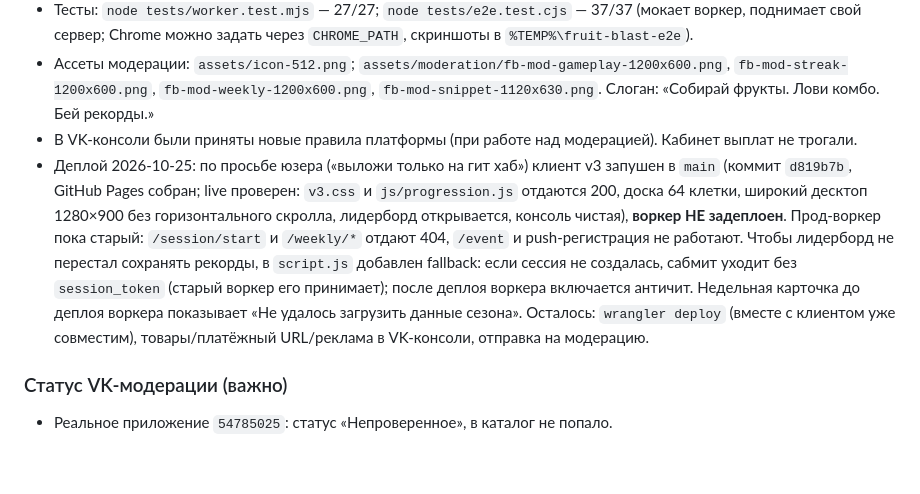
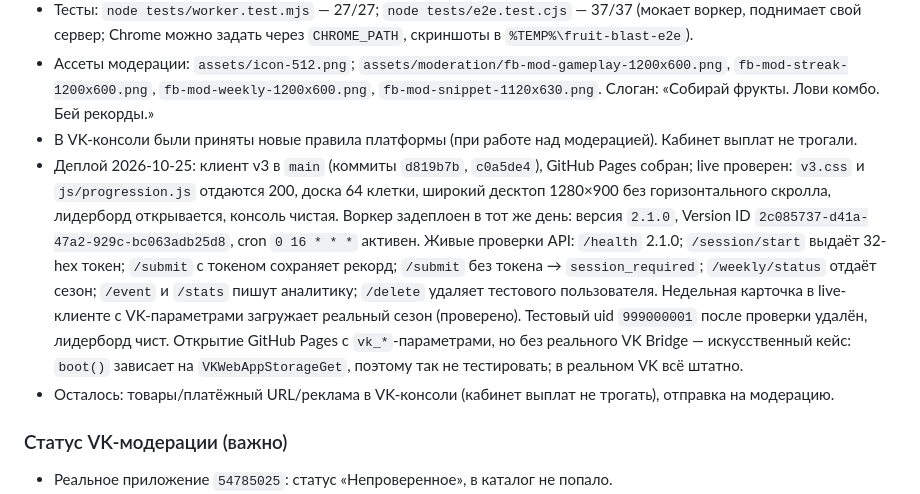
Before and after one commit to miroden4ik/Fruit-Blast, a Markdown page: AGENTS.md, the part around the change. Drawn GitHub-style; blank space fills up the shorter version.

Commit message:
docs: record worker deployment and live API verification

```diff
--- a/AGENTS.md
+++ b/AGENTS.md
@@ -75,7 +75,8 @@
 - Тесты: `node tests/worker.test.mjs` — 27/27; `node tests/e2e.test.cjs` — 37/37 (мокает воркер, поднимает свой сервер; Chrome можно задать через `CHROME_PATH`, скриншоты в `%TEMP%\fruit-blast-e2e`).
 - Ассеты модерации: `assets/icon-512.png`; `assets/moderation/fb-mod-gameplay-1200x600.png`, `fb-mod-streak-1200x600.png`, `fb-mod-weekly-1200x600.png`, `fb-mod-snippet-1120x630.png`. Слоган: «Собирай фрукты. Лови комбо. Бей рекорды.»
 - В VK-консоли были приняты новые правила платформы (при работе над модерацией). Кабинет выплат не трогали.
-- Деплой 2026-10-25: по просьбе юзера («выложи только на гит хаб») клиент v3 запушен в `main` (коммит `d819b7b`, GitHub Pages собран; live проверен: `v3.css` и `js/progression.js` отдаются 200, доска 64 клетки, широкий десктоп 1280×900 без горизонтального скролла, лидерборд открывается, консоль чистая), **воркер НЕ задеплоен**. Прод-воркер пока старый: `/session/start` и `/weekly/*` отдают 404, `/event` и push-регистрация не работают. Чтобы лидерборд не перестал сохранять рекорды, в `script.js` добавлен fallback: если сессия не создалась, сабмит уходит без `session_token` (старый воркер его принимает); после деплоя воркера включается античит. Недельная карточка до деплоя воркера показывает «Не удалось загрузить данные сезона». Осталось: `wrangler deploy` (вместе с клиентом уже совместим), товары/платёжный URL/реклама в VK-консоли, отправка на модерацию.
+- Деплой 2026-10-25: клиент v3 в `main` (коммиты `d819b7b`, `c0a5de4`), GitHub Pages собран; live проверен: `v3.css` и `js/progression.js` отдаются 200, доска 64 клетки, широкий десктоп 1280×900 без горизонтального скролла, лидерборд открывается, консоль чистая. Воркер задеплоен в тот же день: версия `2.1.0`, Version ID `2c085737-d41a-47a2-929c-bc063adb25d8`, cron `0 16 * * *` активен. Живые проверки API: `/health` 2.1.0; `/session/start` выдаёт 32-hex токен; `/submit` с токеном сохраняет рекорд; `/submit` без токена → `session_required`; `/weekly/status` отдаёт сезон; `/event` и `/stats` пишут аналитику; `/delete` удаляет тестового пользователя. Недельная карточка в live-клиенте с VK-параметрами загружает реальный сезон (проверено). Тестовый uid `999000001` после проверки удалён, лидерборд чист. Открытие GitHub Pages с `vk_*`-параметрами, но без реального VK Bridge — искусственный кейс: `boot()` зависает на `VKWebAppStorageGet`, поэтому так не тестировать; в реальном VK всё штатно.
+- Осталось: товары/платёжный URL/реклама в VK-консоли (кабинет выплат не трогать), отправка на модерацию.
 
 ### Статус VK-модерации (важно)
 - Реальное приложение `54785025`: статус «Непроверенное», в каталог не попало.
```
